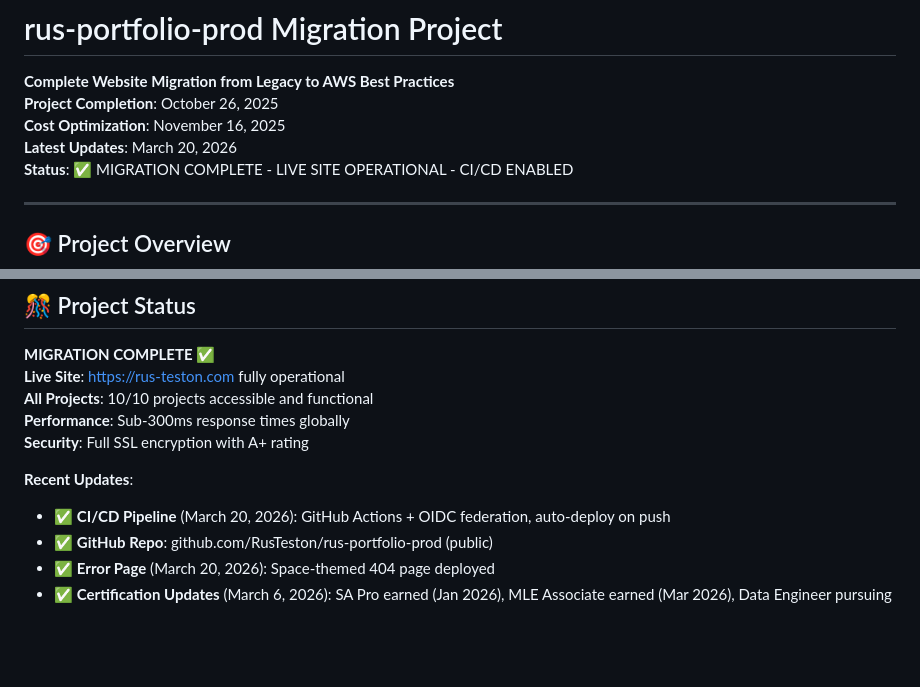
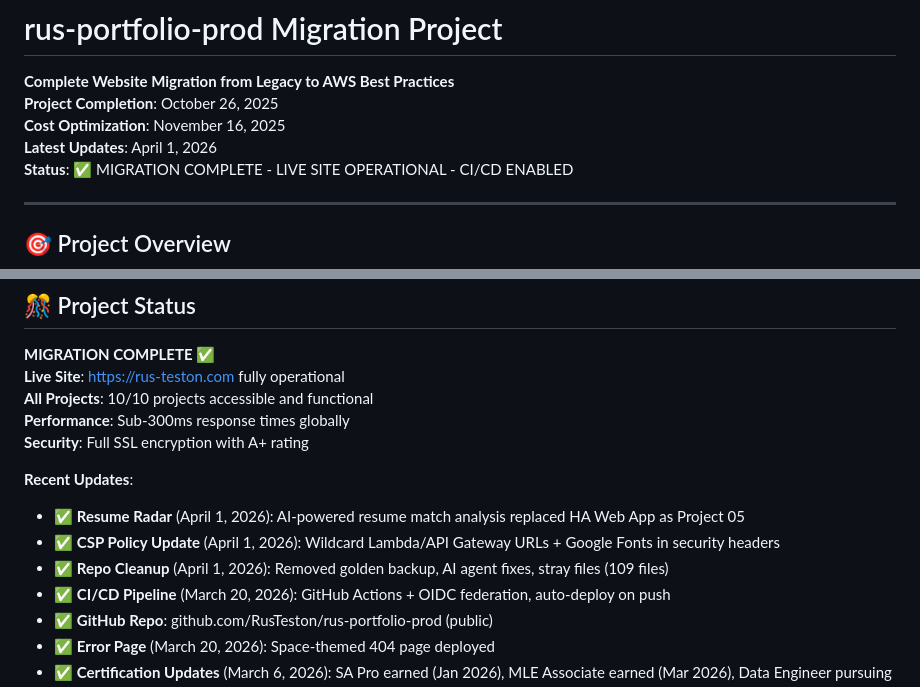
Before and after one commit to RusTeston/rus-portfolio-prod, a Markdown page: README.md, 2 parts joined by grey strips. Rendered like a GitHub page; blank space fills up the shorter version.

Commit message:
Update README and PROJECT-STATUS-CURRENT with Resume Radar, CSP updates, repo cleanup

```diff
--- a/README.md
+++ b/README.md
@@ -3,7 +3,7 @@
 **Complete Website Migration from Legacy to AWS Best Practices**
 **Project Completion**: October 26, 2025
 **Cost Optimization**: November 16, 2025
-**Latest Updates**: March 20, 2026
+**Latest Updates**: April 1, 2026
 **Status**: ✅ MIGRATION COMPLETE - LIVE SITE OPERATIONAL - CI/CD ENABLED
 
 ---
@@ -106,6 +106,9 @@ This project demonstrates expertise in:
 **Security**: Full SSL encryption with A+ rating
 
 **Recent Updates**:
+- ✅ **Resume Radar** (April 1, 2026): AI-powered resume match analysis replaced HA Web App as Project 05
+- ✅ **CSP Policy Update** (April 1, 2026): Wildcard Lambda/API Gateway URLs + Google Fonts in security headers
+- ✅ **Repo Cleanup** (April 1, 2026): Removed golden backup, AI agent fixes, stray files (109 files)
 - ✅ **CI/CD Pipeline** (March 20, 2026): GitHub Actions + OIDC federation, auto-deploy on push
 - ✅ **GitHub Repo**: github.com/RusTeston/rus-portfolio-prod (public)
 - ✅ **Error Page** (March 20, 2026): Space-themed 404 page deployed
```
Also changed, not shown: documentation/PROJECT-STATUS-CURRENT.md (+21 -5 lines).
